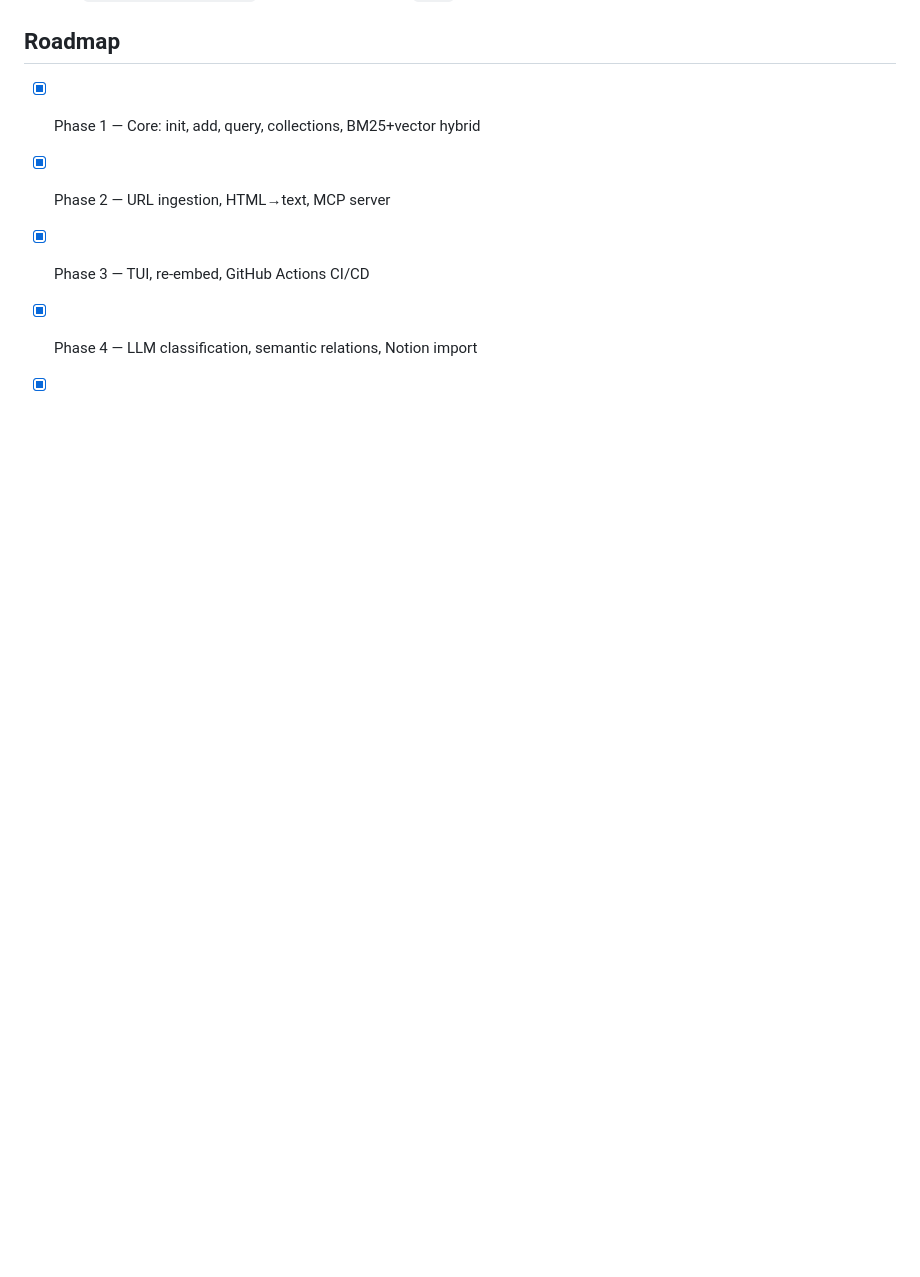
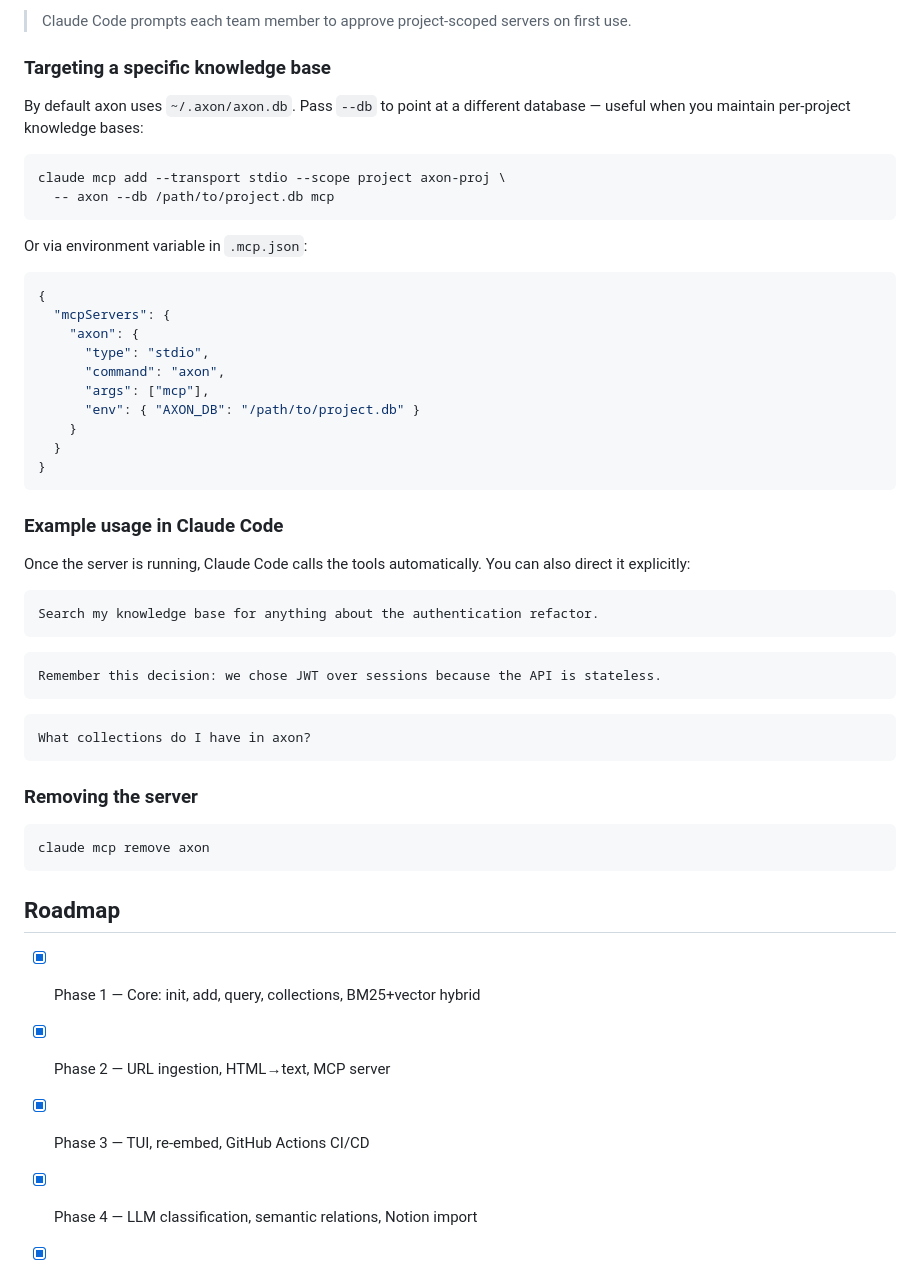
Before and after one commit to hsiaosiyuan0/axon, a Markdown page: docs/development.md, the part around one of its changes. Drawn GitHub-style; blank space fills up the shorter version.

````diff
--- a/docs/development.md
+++ b/docs/development.md
@@ -112,3 +186,51 @@ updated to embed.backend. Run `axon config set embed.backend <value>`.
+> Claude Code prompts each team member to approve project-scoped servers on first use.
+
+### Targeting a specific knowledge base
+
+By default axon uses `~/.axon/axon.db`. Pass `--db` to point at a different database — useful when you maintain per-project knowledge bases:
+
+```bash
+claude mcp add --transport stdio --scope project axon-proj \
+  -- axon --db /path/to/project.db mcp
+```
+
+Or via environment variable in `.mcp.json`:
+
+```json
+{
+  "mcpServers": {
+    "axon": {
+      "type": "stdio",
+      "command": "axon",
+      "args": ["mcp"],
+      "env": { "AXON_DB": "/path/to/project.db" }
+    }
+  }
+}
+```
+
+### Example usage in Claude Code
+
+Once the server is running, Claude Code calls the tools automatically. You can also direct it explicitly:
+
+```
+Search my knowledge base for anything about the authentication refactor.
+```
+
+```
+Remember this decision: we chose JWT over sessions because the API is stateless.
+```
+
+```
+What collections do I have in axon?
+```
+
+### Removing the server
+
+```bash
+claude mcp remove axon
+```
+
 ## Roadmap
 
 - [x] Phase 1 — Core: init, add, query, collections, BM25+vector hybrid
````
Also changed, not shown: other parts of docs/development.md (+74 -0 lines).
